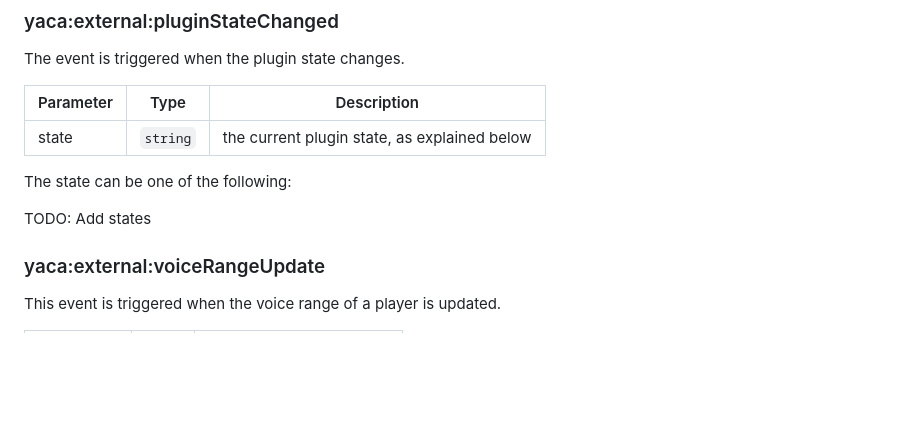
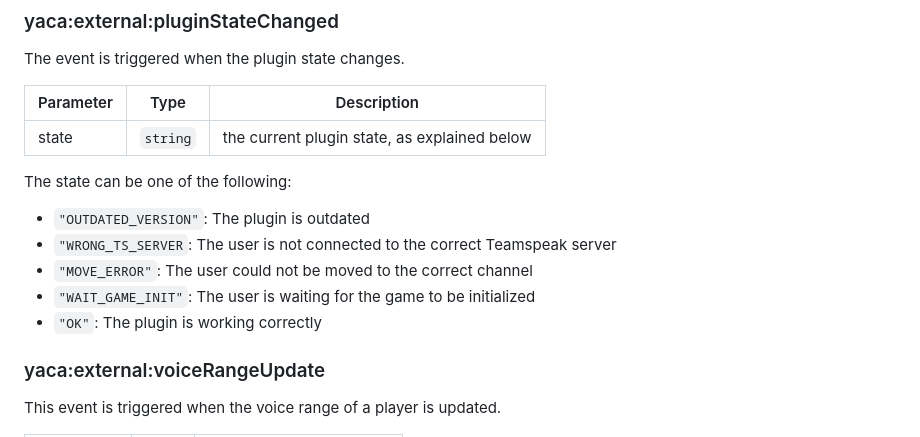
Before and after one commit to yaca-systems/fivem-yaca-typescript, a Markdown page: README.md, the part around the change. Drawn GitHub-style; folded sections open; blank space fills up the shorter version.

Commit message:
feat(events): added event for the current plugin state

```diff
--- a/README.md
+++ b/README.md
@@ -373,7 +373,11 @@ The event is triggered when the plugin state changes.
 
 The state can be one of the following:
 
-TODO: Add states
+- `"OUTDATED_VERSION"`: The plugin is outdated
+- `"WRONG_TS_SERVER`: The user is not connected to the correct Teamspeak server
+- `"MOVE_ERROR"`: The user could not be moved to the correct channel
+- `"WAIT_GAME_INIT"`: The user is waiting for the game to be initialized
+- `"OK"`: The plugin is working correctly
 
 ### yaca:external:voiceRangeUpdate
 
```
